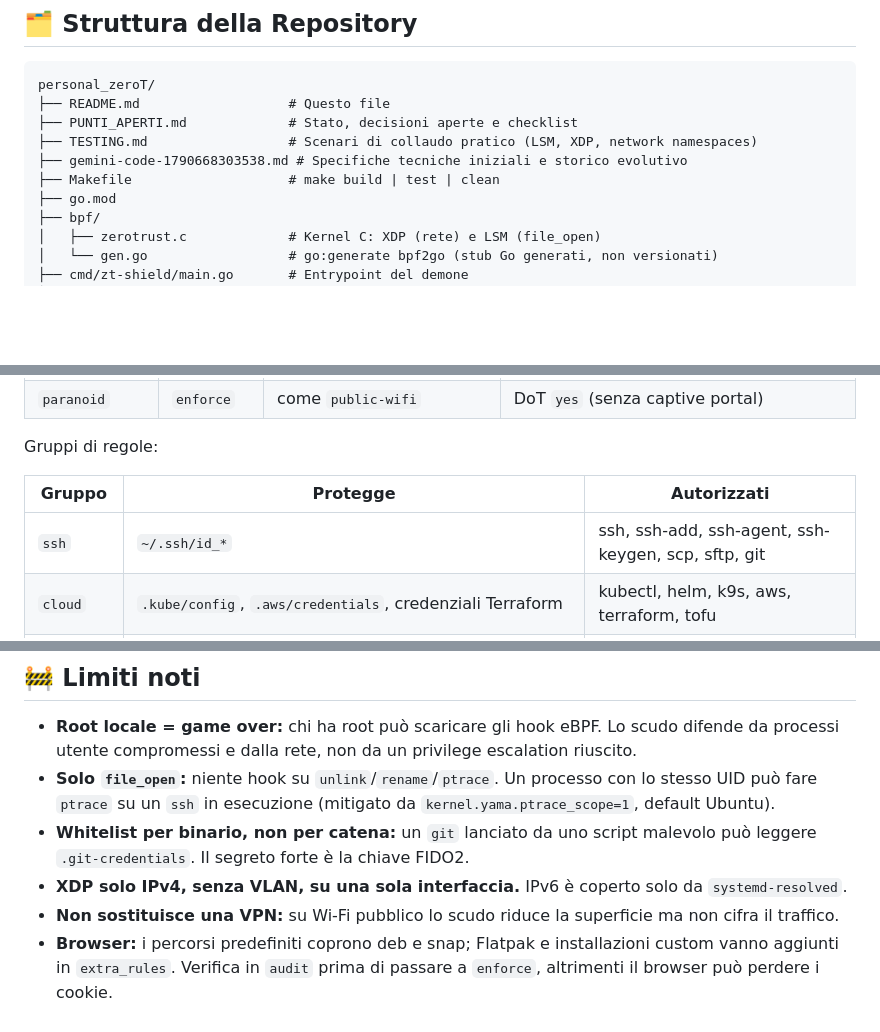
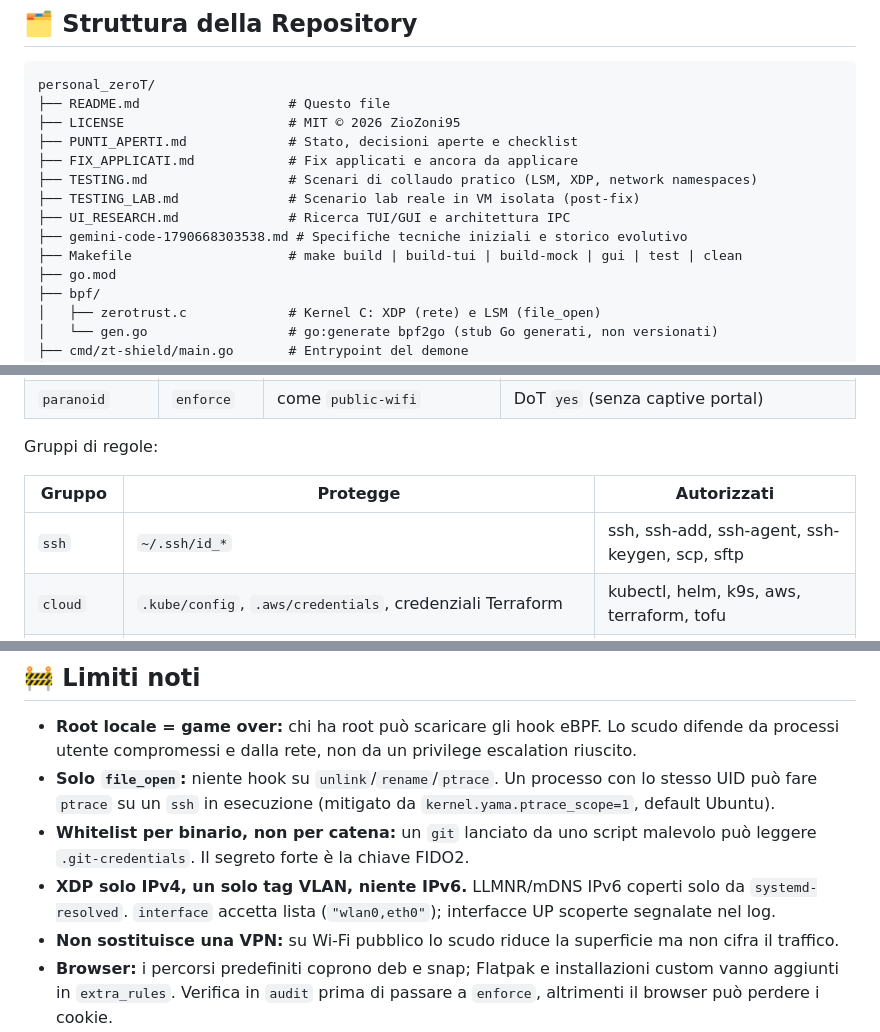
Before and after one commit to ZioZoni95/ZeroShield, a Markdown page: README.md, 3 parts joined by grey strips. Drawn GitHub-style; blank space fills up the shorter version.

Commit message:
docs: README hero, mermaid diagrams, corrected limits

````diff
--- a/README.md
+++ b/README.md
@@ -110,10 +100,14 @@ Ogni scenario ha un **profilo** pronto (vedi [Profili](#-profili)).
 ```text
 personal_zeroT/
 ├── README.md                   # Questo file
+├── LICENSE                     # MIT © 2026 ZioZoni95
 ├── PUNTI_APERTI.md             # Stato, decisioni aperte e checklist
+├── FIX_APPLICATI.md            # Fix applicati e ancora da applicare
 ├── TESTING.md                  # Scenari di collaudo pratico (LSM, XDP, network namespaces)
+├── TESTING_LAB.md              # Scenario lab reale in VM isolata (post-fix)
+├── UI_RESEARCH.md              # Ricerca TUI/GUI e architettura IPC
 ├── gemini-code-1790668303538.md # Specifiche tecniche iniziali e storico evolutivo
-├── Makefile                    # make build | test | clean
+├── Makefile                    # make build | build-tui | build-mock | gui | test | clean
 ├── go.mod
 ├── bpf/
 │   ├── zerotrust.c             # Kernel C: XDP (rete) e LSM (file_open)
@@ -180,7 +174,7 @@ Gruppi di regole:
 
 | Gruppo | Protegge | Autorizzati |
 |---|---|---|
-| `ssh` | `~/.ssh/id_*` | ssh, ssh-add, ssh-agent, ssh-keygen, scp, sftp, git |
+| `ssh` | `~/.ssh/id_*` | ssh, ssh-add, ssh-agent, ssh-keygen, scp, sftp |
 | `cloud` | `.kube/config`, `.aws/credentials`, credenziali Terraform | kubectl, helm, k9s, aws, terraform, tofu |
 | `tokens` | `.git-credentials`, `.docker/config.json`, `gh/hosts.yml`, `.cargo/credentials.toml` | git, gh, docker, cargo |
 | `gpg` | `~/.gnupg/private-keys-v1.d/` | gpg, gpg-agent, gpgsm |
@@ -255,7 +249,7 @@ kubectl get pods                                         # consentito
 * **Root locale = game over:** chi ha root può scaricare gli hook eBPF. Lo scudo difende da processi utente compromessi e dalla rete, non da un privilege escalation riuscito.
 * **Solo `file_open`:** niente hook su `unlink`/`rename`/`ptrace`. Un processo con lo stesso UID può fare `ptrace` su un `ssh` in esecuzione (mitigato da `kernel.yama.ptrace_scope=1`, default Ubuntu).
 * **Whitelist per binario, non per catena:** un `git` lanciato da uno script malevolo può leggere `.git-credentials`. Il segreto forte è la chiave FIDO2.
-* **XDP solo IPv4, senza VLAN, su una sola interfaccia.** IPv6 è coperto solo da `systemd-resolved`.
+* **XDP solo IPv4, un solo tag VLAN, niente IPv6.** LLMNR/mDNS IPv6 coperti solo da `systemd-resolved`. `interface` accetta lista (`"wlan0,eth0"`); interfacce UP scoperte segnalate nel log.
 * **Non sostituisce una VPN:** su Wi-Fi pubblico lo scudo riduce la superficie ma non cifra il traffico.
 * **Browser:** i percorsi predefiniti coprono deb e snap; Flatpak e installazioni custom vanno aggiunti in `extra_rules`. Verifica in `audit` prima di passare a `enforce`, altrimenti il browser può perdere i cookie.
 * **btrfs (subvolume):** `st_dev` userspace ≠ `s_dev` kernel, la chiave dev+inode non matcha. Su ext4/xfs funziona.
````
Also changed, not shown: other parts of README.md (+35 -45 lines).
